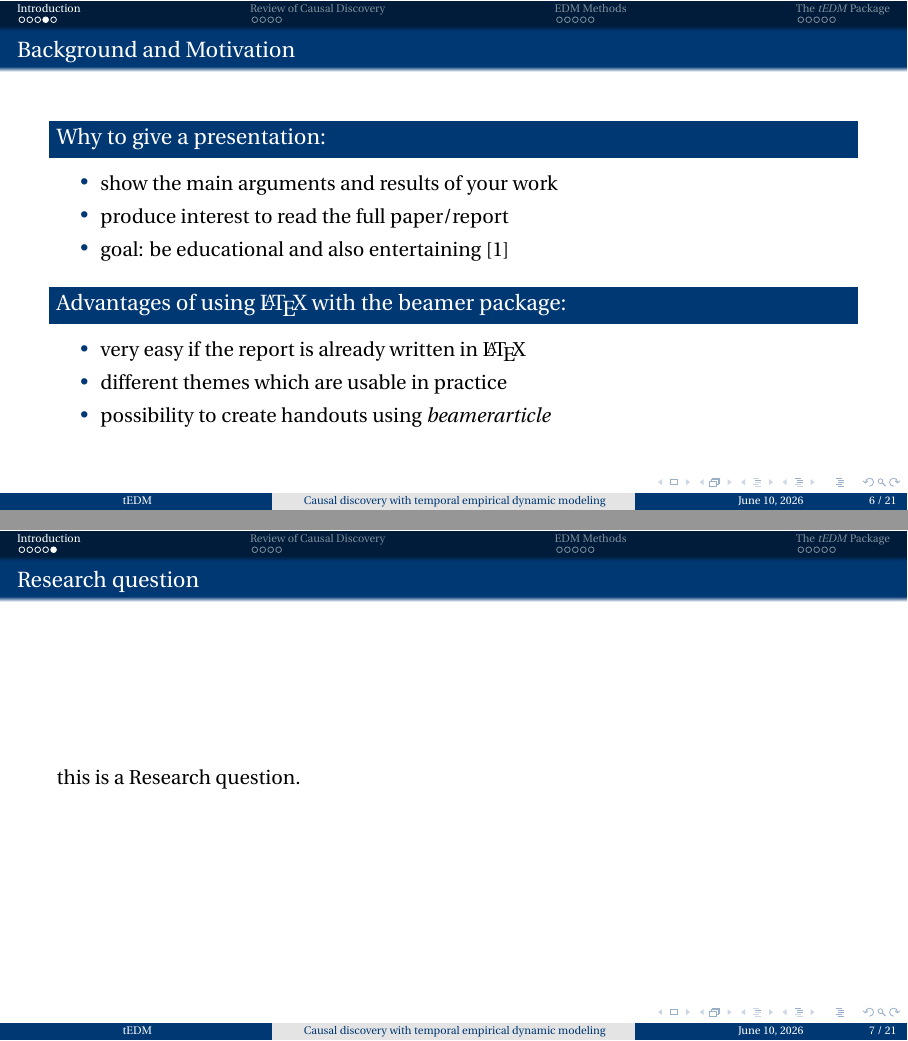
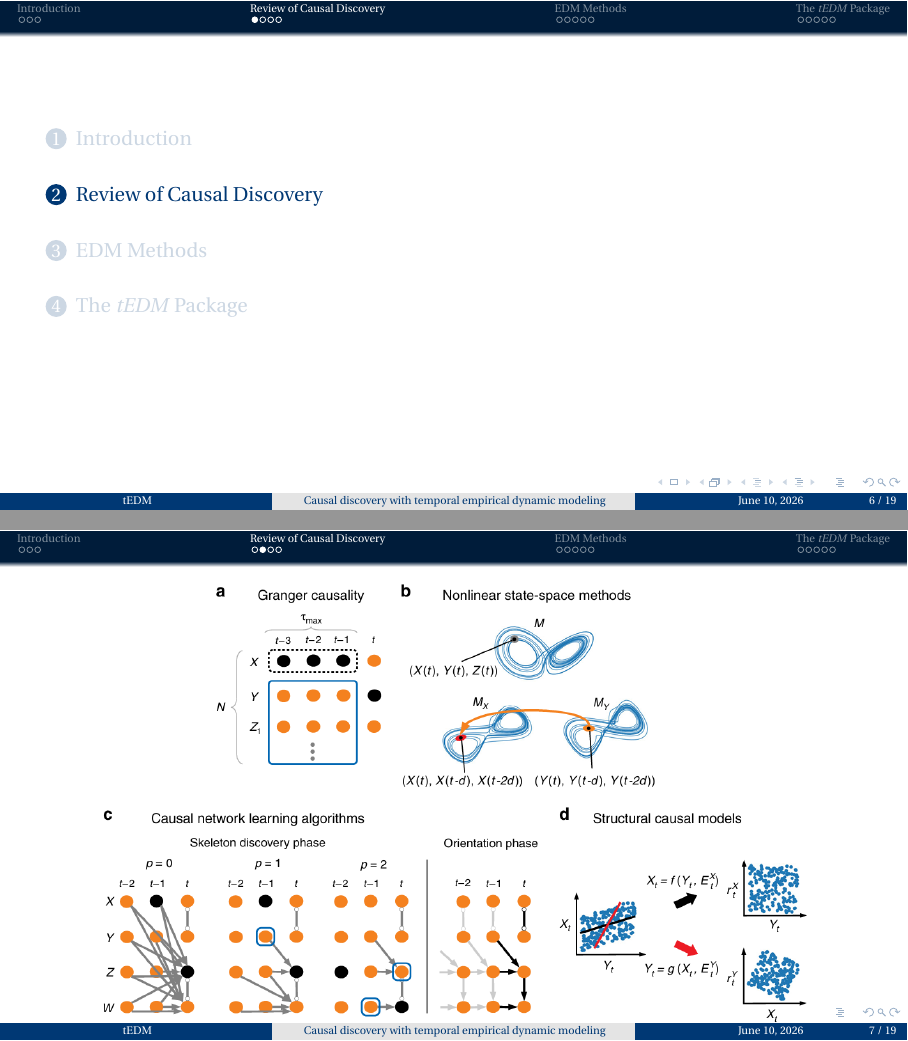
Before and after one commit to SpatLyu/tEDM_Slide, LaTeX slides (slide.tex): pages 6 and 7 of 21 before the commit and pages 6 and 7 of 19 after it, joined at a grey line. Compiled offline with pdfLaTeX.

Commit message:
draft slide

```diff
--- a/slide.tex
+++ b/slide.tex
@@ -76,30 +76,6 @@ subsubsectionstyle=show/shaded/hide]
         \centering
         \includegraphics[width=1\textwidth]{figure/why_causal_discovery.png}
     \end{figure}
-\end{frame}
-
-\begin{frame}{Background and Motivation}
-	\frametitle<presentation>{Background and Motivation}
-	\begin{block}{Why to give a presentation:}
-		\begin{itemize}
-			\item show the main arguments and results of your work
-			\item produce interest to read the full paper/report
-			\item goal: be educational and also entertaining \cite{LeCun1998}
-		\end{itemize}
-	\end{block}
-	\begin{block}{Advantages of using \LaTeX ~with the beamer package:}
-		\begin{itemize}
-			\item very easy if the report is already written in \LaTeX
-			\item different themes which are usable in practice
-			\item possibility to create handouts using \emph{beamerarticle}
-		\end{itemize}
-	\end{block}
-\end{frame}
-
-\begin{frame}{Research question}
-
-   this is a Research question.
-
 \end{frame}
 
 % Literature Review --- --- --- --- --- --- --- --- --
```
